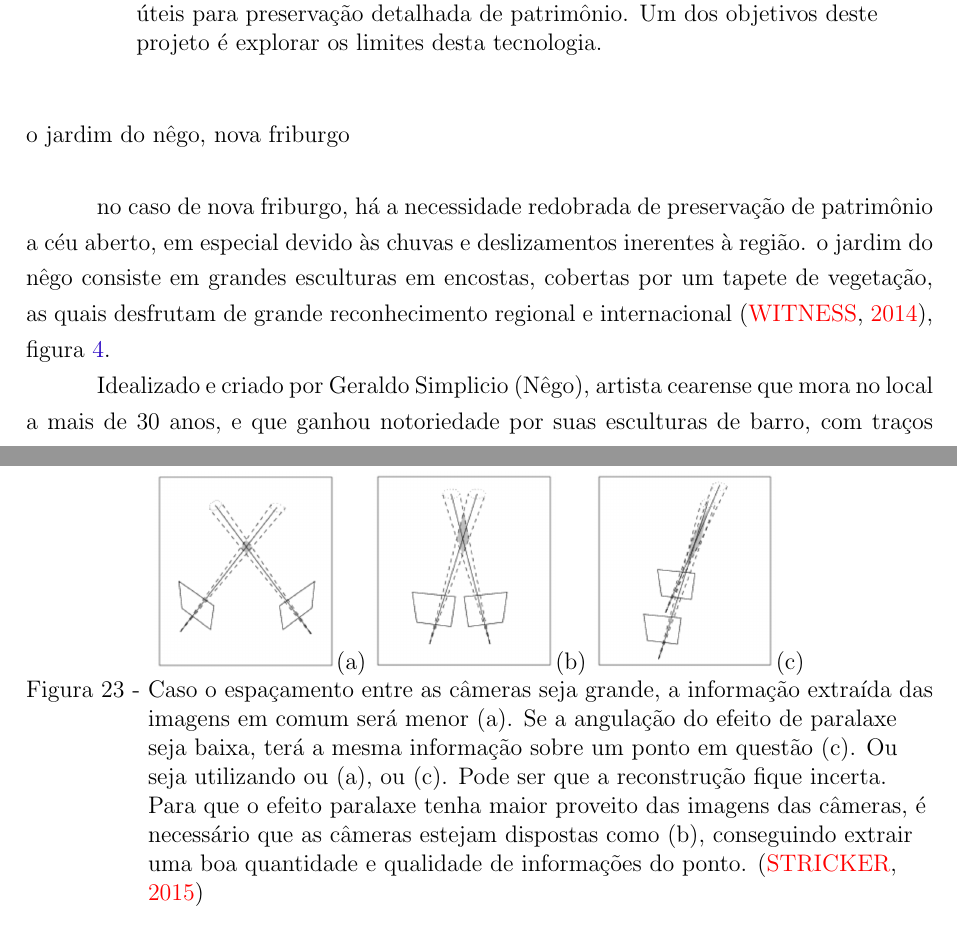
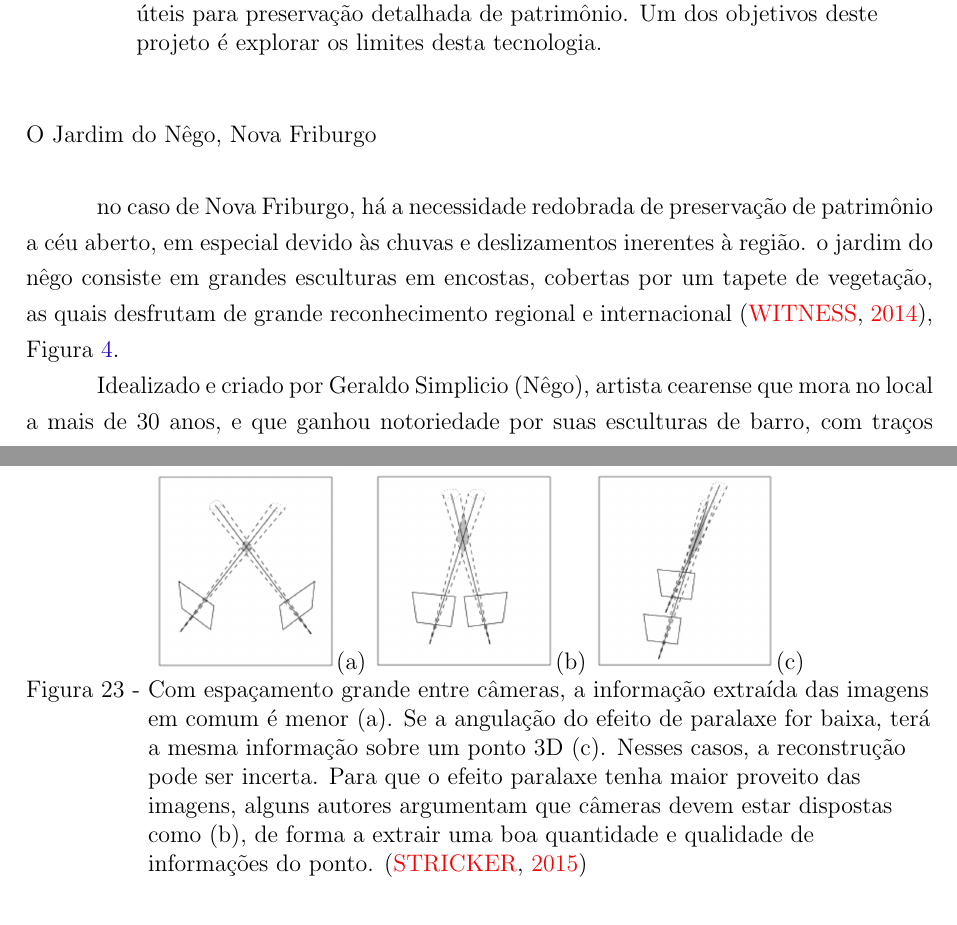
Before and after one commit to PedroBarata/monografia-rec3d-patrimonio, a LaTeX thesis (dissertacao.tex, which reads intro.tex, mve.tex): two parts of pages 15 and 41 of 74, joined at a grey line, cut so that both start at the same text. Compiled offline with pdfLaTeX.

Commit message:
fig melhorada

```diff
--- a/intro.tex
+++ b/intro.tex
@@ -156,12 +154,12 @@ Figura~\ref{fig:rec3d:comparacao}.
   \label{fig:david}
 \end{figure}
 
-\subsection*{o jardim do nêgo, nova friburgo}
-no caso de nova friburgo, há a necessidade redobrada de preservação de
+\subsection*{O Jardim do Nêgo, Nova Friburgo}
+no caso de Nova Friburgo, há a necessidade redobrada de preservação de
 patrimônio a céu aberto, em especial devido às chuvas e deslizamentos inerentes à região.  o
 jardim do nêgo consiste em grandes esculturas em encostas, cobertas por um tapete de
 vegetação, as quais desfrutam de grande reconhecimento regional e internacional~\cite{jardimdonego:theguardian},
-figura~\ref{fig:esculturas}.
+Figura~\ref{fig:esculturas}.
 
 \begin{figure} [!h]
 	\centering
--- a/mve.tex
+++ b/mve.tex
@@ -106,12 +106,12 @@ Mas terá uma compensação do sistema, no que diz respeito à qualidade e desem
 	\includegraphics[width=0.2\linewidth]{figs/parallaxB.png}(b)
 	\includegraphics[width=0.2\linewidth]{figs/parallaxC.png}(c)
 	\caption{%
-  Caso o espaçamento entre as câmeras seja grande, a informação extraída das
-  imagens em comum será menor (a). Se a angulação do efeito de paralaxe seja
-  baixa, terá a mesma informação sobre um ponto em questão (c). Ou seja
-  utilizando ou (a), ou (c). Pode ser que a reconstrução fique incerta. Para que
-  o efeito paralaxe tenha maior proveito das imagens das câmeras, é necessário
-  que as câmeras estejam dispostas como (b), conseguindo extrair uma boa
+  Com espaçamento grande entre câmeras, a informação extraída das
+  imagens em comum é menor (a). Se a angulação do efeito de paralaxe for
+  baixa, terá a mesma informação sobre um ponto 3D (c).
+  Nesses casos, a reconstrução pode ser incerta. Para que
+  o efeito paralaxe tenha maior proveito das imagens, alguns autores argumentam que
+  câmeras devem estar dispostas como (b), de forma a extrair uma boa
   quantidade e qualidade de informações do ponto.
   \protect\cite{3DCompVision2Didier}
 	}
```
Also changed, not shown: intro.tex (24 more changed lines).
